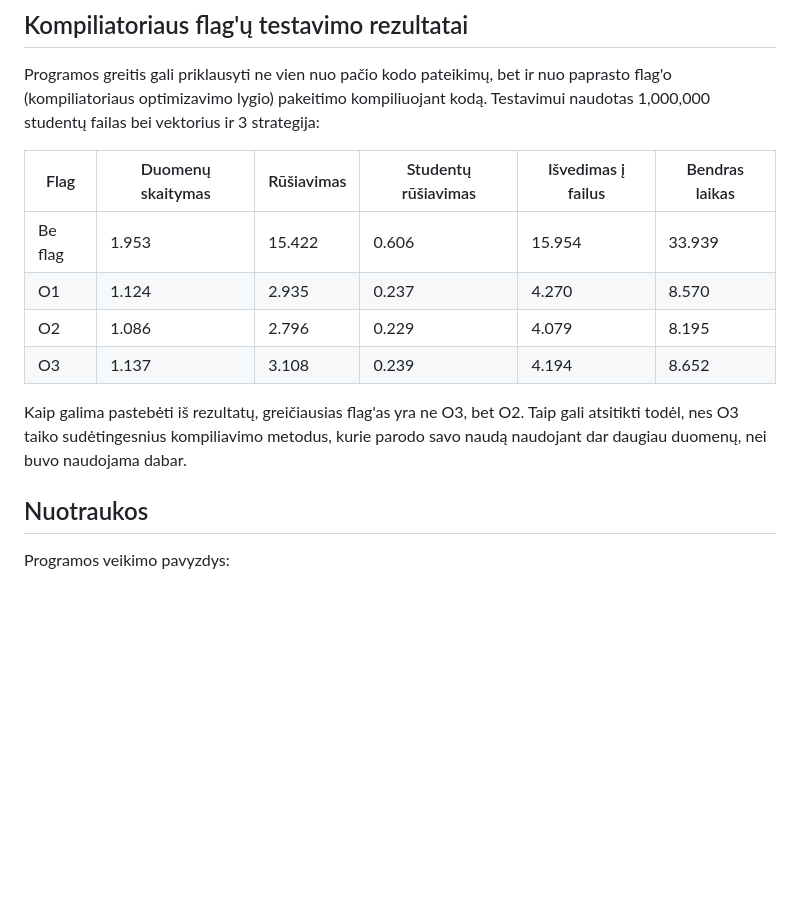
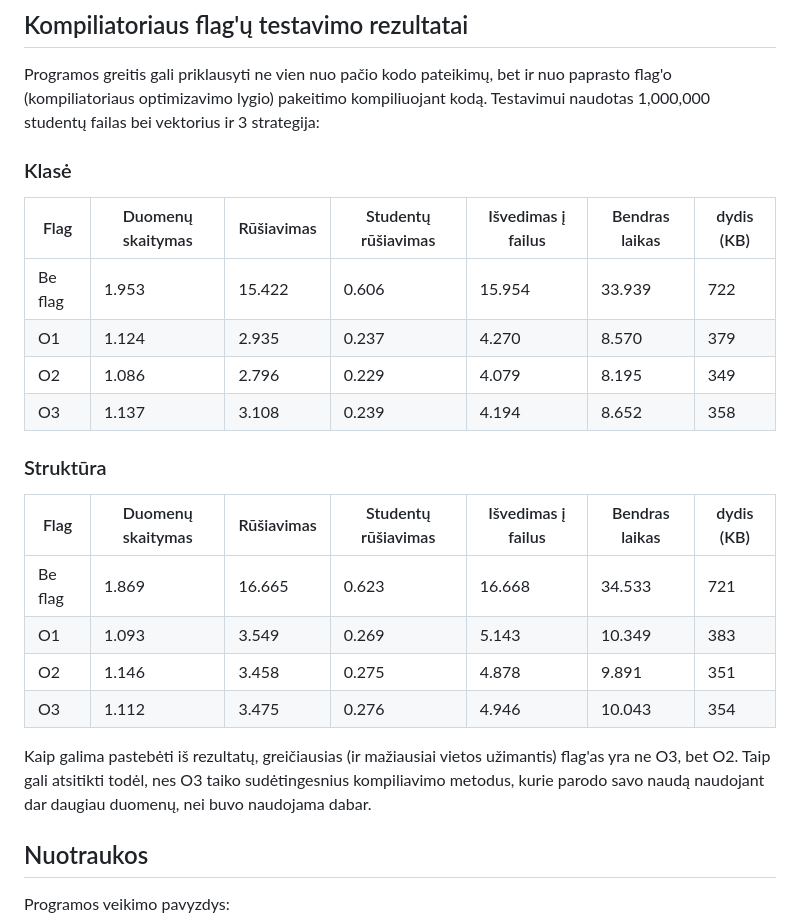
Before and after one commit to Eagle780/Objektinis2, a Markdown page: README.md, the part around the change. Rendered like a GitHub page; blank space fills up the shorter version.

Commit message:
atnaujintas readme

```diff
--- a/README.md
+++ b/README.md
@@ -166,14 +166,25 @@ Iš rezultatų matome, kad, nors ir nežymiai, klasė veikia greičiau nei struk
 
 Programos greitis gali priklausyti ne vien nuo pačio kodo pateikimų, bet ir nuo paprasto flag'o (kompiliatoriaus optimizavimo lygio) pakeitimo kompiliuojant kodą. Testavimui naudotas 1,000,000 studentų failas bei vektorius ir 3 strategija:
 
-| Flag    | Duomenų skaitymas | Rūšiavimas | Studentų rūšiavimas | Išvedimas į failus | Bendras laikas |
-| ------- | ----------------- | ---------- | ------------------- | ------------------ | -------------- |
-| Be flag | 1.953             | 15.422     | 0.606               | 15.954             | 33.939         |
-| O1      | 1.124             | 2.935      | 0.237               | 4.270              | 8.570          |
-| O2      | 1.086             | 2.796      | 0.229               | 4.079              | 8.195          |
-| O3      | 1.137             | 3.108      | 0.239               | 4.194              | 8.652          |
+### Klasė
 
-Kaip galima pastebėti iš rezultatų, greičiausias flag'as yra ne O3, bet O2. Taip gali atsitikti todėl, nes O3 taiko sudėtingesnius kompiliavimo metodus, kurie parodo savo naudą naudojant dar daugiau duomenų, nei buvo naudojama dabar.
+| Flag    | Duomenų skaitymas | Rūšiavimas | Studentų rūšiavimas | Išvedimas į failus | Bendras laikas | dydis (KB) |
+| ------- | ----------------- | ---------- | ------------------- | ------------------ | -------------- | ---------- |
+| Be flag | 1.953             | 15.422     | 0.606               | 15.954             | 33.939         | 722        |
+| O1      | 1.124             | 2.935      | 0.237               | 4.270              | 8.570          | 379        |
+| O2      | 1.086             | 2.796      | 0.229               | 4.079              | 8.195          | 349        |
+| O3      | 1.137             | 3.108      | 0.239               | 4.194              | 8.652          | 358        |
+
+### Struktūra
+
+| Flag    | Duomenų skaitymas | Rūšiavimas | Studentų rūšiavimas | Išvedimas į failus | Bendras laikas | dydis (KB) |
+| ------- | ----------------- | ---------- | ------------------- | ------------------ | -------------- | ---------- |
+| Be flag | 1.869             | 16.665     | 0.623               | 16.668             | 34.533         | 721        |
+| O1      | 1.093             | 3.549      | 0.269               | 5.143              | 10.349         | 383        |
+| O2      | 1.146             | 3.458      | 0.275               | 4.878              | 9.891          | 351        |
+| O3      | 1.112             | 3.475      | 0.276               | 4.946              | 10.043         | 354        |
+
+Kaip galima pastebėti iš rezultatų, greičiausias (ir mažiausiai vietos užimantis) flag'as yra ne O3, bet O2. Taip gali atsitikti todėl, nes O3 taiko sudėtingesnius kompiliavimo metodus, kurie parodo savo naudą naudojant dar daugiau duomenų, nei buvo naudojama dabar.
 
 ## Nuotraukos
 
```
